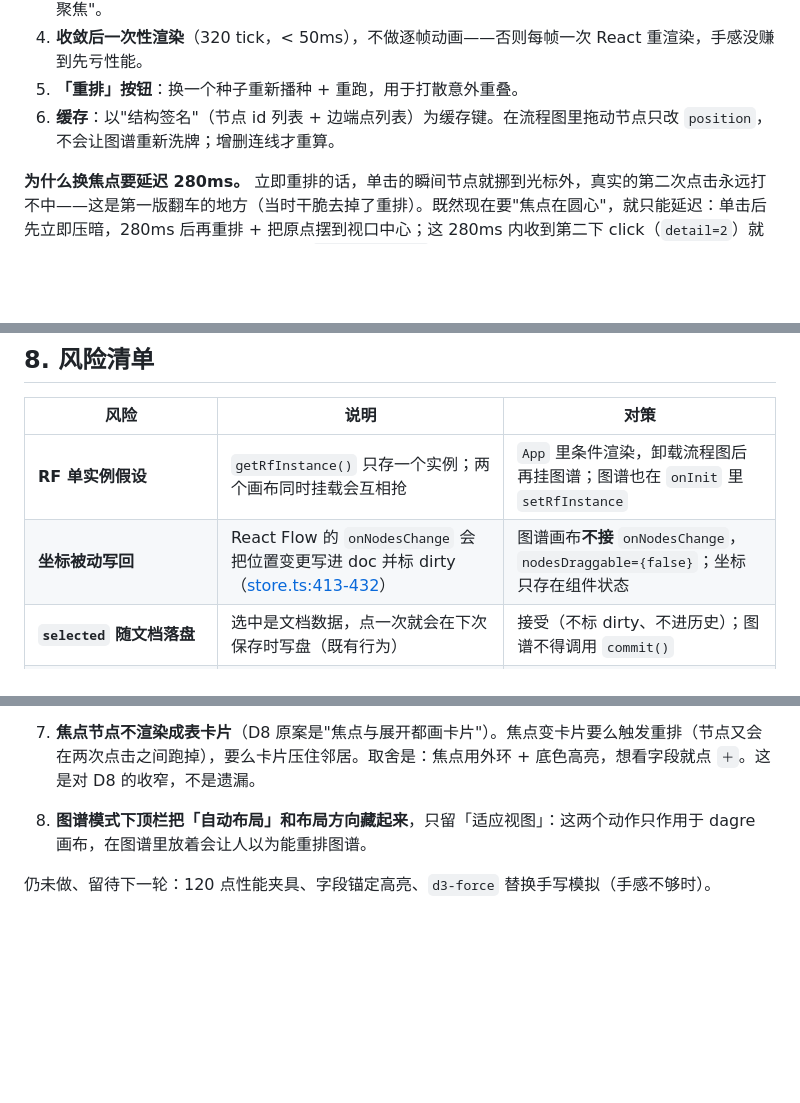
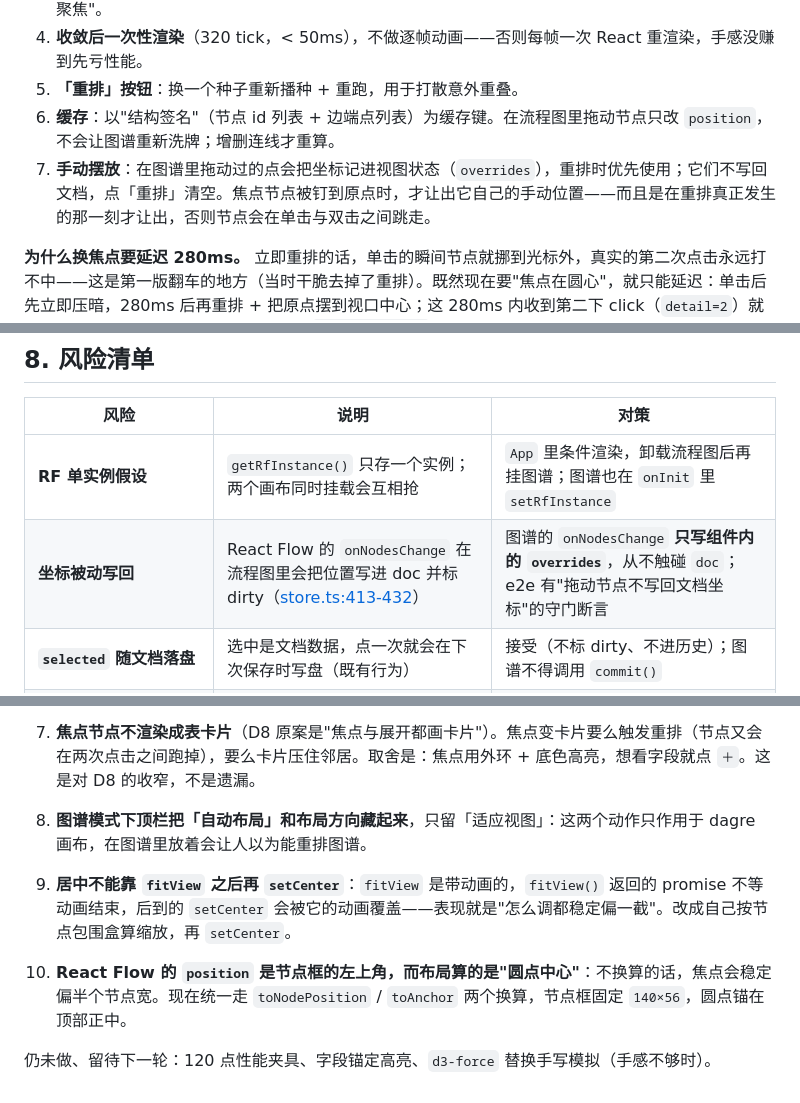
Before and after one commit to sontilyou035/mermaidstudio, a Markdown page: docs/graph-view.md, 3 parts joined by grey strips. GitHub-like rendering; blank space fills up the shorter version.

```diff
--- a/docs/graph-view.md
+++ b/docs/graph-view.md
@@ -71,6 +71,7 @@ bfsHops(model, fromId) → Map<nodeId, number>   // 最短跳数，视图按需
 4. **收敛后一次性渲染**（320 tick，< 50ms），不做逐帧动画——否则每帧一次 React 重渲染，手感没赚到先亏性能。
 5. **「重排」按钮**：换一个种子重新播种 + 重跑，用于打散意外重叠。
 6. **缓存**：以"结构签名"（节点 id 列表 + 边端点列表）为缓存键。在流程图里拖动节点只改 `position`，不会让图谱重新洗牌；增删连线才重算。
+7. **手动摆放**：在图谱里拖动过的点会把坐标记进视图状态（`overrides`），重排时优先使用；它们不写回文档，点「重排」清空。焦点节点被钉到原点时，才让出它自己的手动位置——而且是在重排真正发生的那一刻才让出，否则节点会在单击与双击之间跳走。
 
 **为什么换焦点要延迟 280ms。** 立即重排的话，单击的瞬间节点就挪到光标外，真实的第二次点击永远打不中——这是第一版翻车的地方（当时干脆去掉了重排）。既然现在要"焦点在圆心"，就只能延迟：单击后先立即压暗，280ms 后再重排 + 把原点摆到视口中心；这 280ms 内收到第二下 click（`detail=2`）就当作双击，撤销这次重排并回到流程图。`FOCUS_DELAY_MS` 在 [GraphView.tsx](../src/components/GraphView.tsx) 里。
 
@@ -121,7 +123,7 @@ bfsHops(model, fromId) → Map<nodeId, number>   // 最短跳数，视图按需
 | 风险 | 说明 | 对策 |
 | --- | --- | --- |
 | **RF 单实例假设** | `getRfInstance()` 只存一个实例；两个画布同时挂载会互相抢 | `App` 里条件渲染，卸载流程图后再挂图谱；图谱也在 `onInit` 里 `setRfInstance` |
-| **坐标被动写回** | React Flow 的 `onNodesChange` 会把位置变更写进 doc 并标 dirty（[store.ts:413-432](../src/store.ts#L413-L432)） | 图谱画布**不接** `onNodesChange`，`nodesDraggable={false}`；坐标只存在组件状态 |
+| **坐标被动写回** | React Flow 的 `onNodesChange` 在流程图里会把位置写进 doc 并标 dirty（[store.ts:413-432](../src/store.ts#L413-L432)） | 图谱的 `onNodesChange` **只写组件内的 `overrides`**，从不触碰 `doc`；e2e 有"拖动节点不写回文档坐标"的守门断言 |
 | **`selected` 随文档落盘** | 选中是文档数据，点一次就会在下次保存时写盘（既有行为） | 接受（不标 dirty、不进历史）；图谱不得调用 `commit()` |
 | **聚焦误用 `hidden`** | `showOnlySelected` 用写 `hidden` 实现（[store.ts:914-926](../src/store.ts#L914-L926)），用错会让流程图里也少东西 | 压暗用 class + CSS 变量，只改 `opacity`/`filter`，不碰 `data.hidden` |
 | **力导向抖动/不稳定** | 同一张图每次切都换形状，人会失去空间记忆 | 固定种子 + 结构签名缓存；只有结构变化或点「重排」才重算 |
@@ -208,4 +213,7 @@ bfsHops(model, fromId) → Map<nodeId, number>   // 最短跳数，视图按需
 7. **焦点节点不渲染成表卡片**（D8 原案是"焦点与展开都画卡片"）。焦点变卡片要么触发重排（节点又会在两次点击之间跑掉），要么卡片压住邻居。取舍是：焦点用外环 + 底色高亮，想看字段就点 `＋`。这是对 D8 的收窄，不是遗漏。
 8. **图谱模式下顶栏把「自动布局」和布局方向藏起来**，只留「适应视图」：这两个动作只作用于 dagre 画布，在图谱里放着会让人以为能重排图谱。
 
+9. **居中不能靠 `fitView` 之后再 `setCenter`**：`fitView` 是带动画的，`fitView()` 返回的 promise 不等动画结束，后到的 `setCenter` 会被它的动画覆盖——表现就是"怎么调都稳定偏一截"。改成自己按节点包围盒算缩放，再 `setCenter`。
+10. **React Flow 的 `position` 是节点框的左上角，而布局算的是"圆点中心"**：不换算的话，焦点会稳定偏半个节点宽。现在统一走 `toNodePosition` / `toAnchor` 两个换算，节点框固定 `140×56`，圆点锚在顶部正中。
+
 仍未做、留待下一轮：120 点性能夹具、字段锚定高亮、`d3-force` 替换手写模拟（手感不够时）。
```
Also changed, not shown: other parts of docs/graph-view.md (+23 -19 lines), README.md (+4 -2 lines), docs/adr/0003-graph-view-derived.md (+1 -1 lines), docs/screenshot-graph.png, 5 other files.
